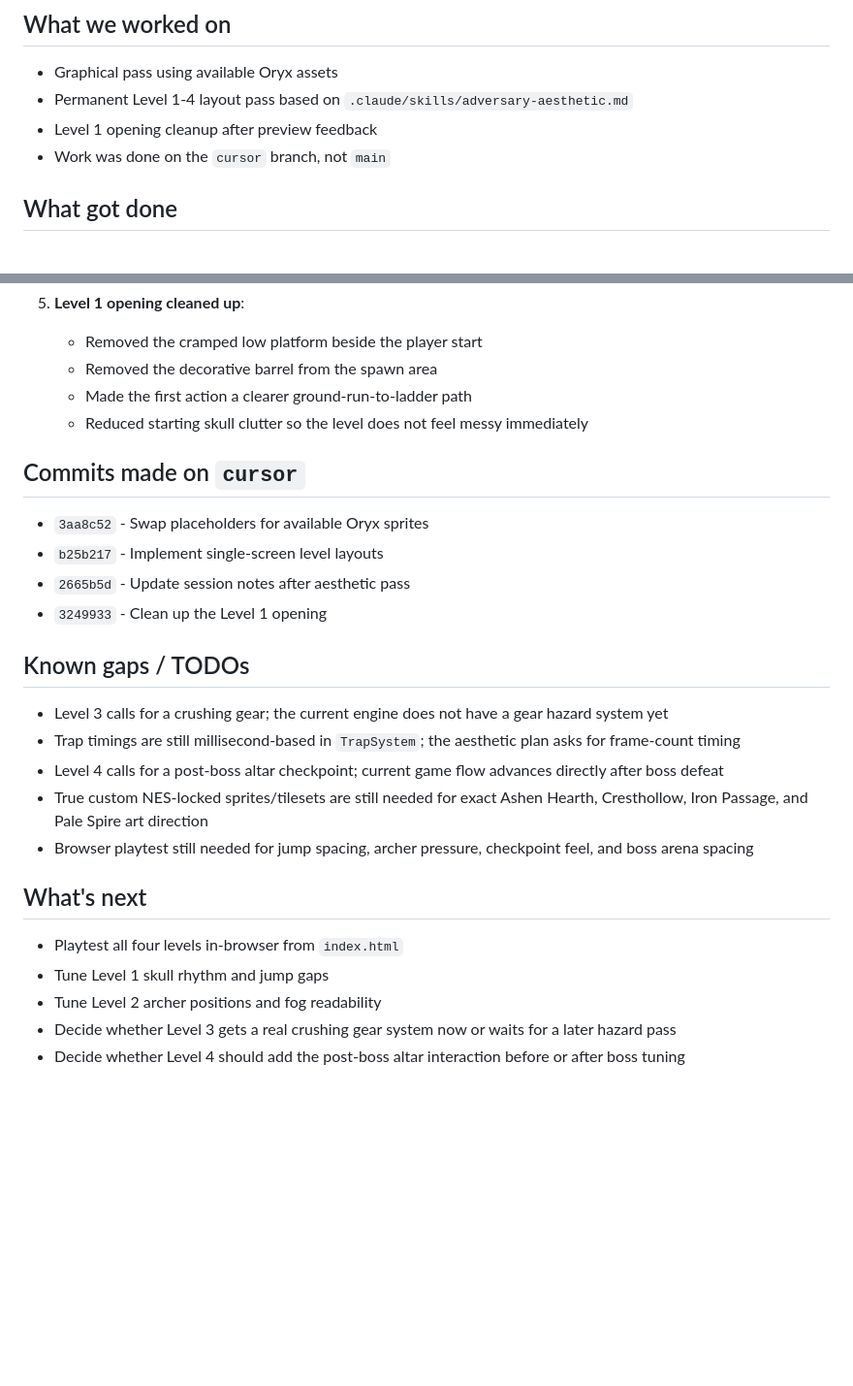
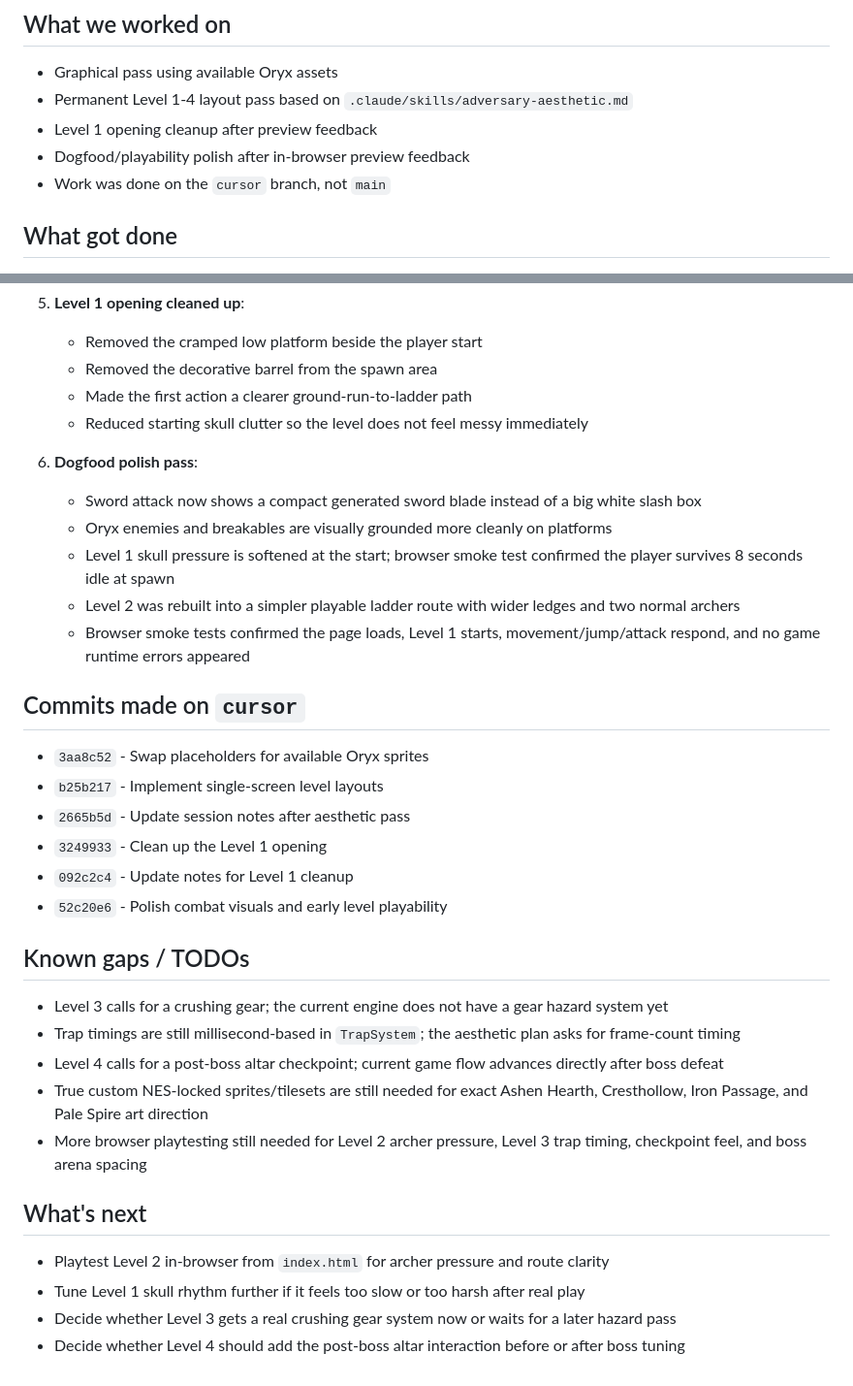
Before and after one commit to lerugray/Adversary, a Markdown page: SESSION_NOTES.md, 2 parts joined by grey strips. Shown at 97% size. Rendered like a GitHub page; blank space fills up the shorter version.

Commit message:
Update notes after dogfood polish
Capture the sword, sprite grounding, Level 1 timing, and Level 2 playability changes plus the browser smoke-test results.

Co-Authored-By: Cursor
Made-with: Cursor

```diff
--- a/SESSION_NOTES.md
+++ b/SESSION_NOTES.md
@@ -4,6 +4,7 @@
 - Graphical pass using available Oryx assets
 - Permanent Level 1-4 layout pass based on `.claude/skills/adversary-aesthetic.md`
 - Level 1 opening cleanup after preview feedback
+- Dogfood/playability polish after in-browser preview feedback
 - Work was done on the `cursor` branch, not `main`
 
 ## What got done
@@ -38,22 +39,30 @@
    - Made the first action a clearer ground-run-to-ladder path
    - Reduced starting skull clutter so the level does not feel messy immediately
 
+6. **Dogfood polish pass**:
+   - Sword attack now shows a compact generated sword blade instead of a big white slash box
+   - Oryx enemies and breakables are visually grounded more cleanly on platforms
+   - Level 1 skull pressure is softened at the start; browser smoke test confirmed the player survives 8 seconds idle at spawn
+   - Level 2 was rebuilt into a simpler playable ladder route with wider ledges and two normal archers
+   - Browser smoke tests confirmed the page loads, Level 1 starts, movement/jump/attack respond, and no game runtime errors appeared
+
 ## Commits made on `cursor`
 - `3aa8c52` - Swap placeholders for available Oryx sprites
 - `b25b217` - Implement single-screen level layouts
 - `2665b5d` - Update session notes after aesthetic pass
 - `3249933` - Clean up the Level 1 opening
+- `092c2c4` - Update notes for Level 1 cleanup
+- `52c20e6` - Polish combat visuals and early level playability
 
 ## Known gaps / TODOs
 - Level 3 calls for a crushing gear; the current engine does not have a gear hazard system yet
 - Trap timings are still millisecond-based in `TrapSystem`; the aesthetic plan asks for frame-count timing
 - Level 4 calls for a post-boss altar checkpoint; current game flow advances directly after boss defeat
 - True custom NES-locked sprites/tilesets are still needed for exact Ashen Hearth, Cresthollow, Iron Passage, and Pale Spire art direction
-- Browser playtest still needed for jump spacing, archer pressure, checkpoint feel, and boss arena spacing
+- More browser playtesting still needed for Level 2 archer pressure, Level 3 trap timing, checkpoint feel, and boss arena spacing
 
 ## What's next
-- Playtest all four levels in-browser from `index.html`
-- Tune Level 1 skull rhythm and jump gaps
-- Tune Level 2 archer positions and fog readability
+- Playtest Level 2 in-browser from `index.html` for archer pressure and route clarity
+- Tune Level 1 skull rhythm further if it feels too slow or too harsh after real play
 - Decide whether Level 3 gets a real crushing gear system now or waits for a later hazard pass
 - Decide whether Level 4 should add the post-boss altar interaction before or after boss tuning
```
